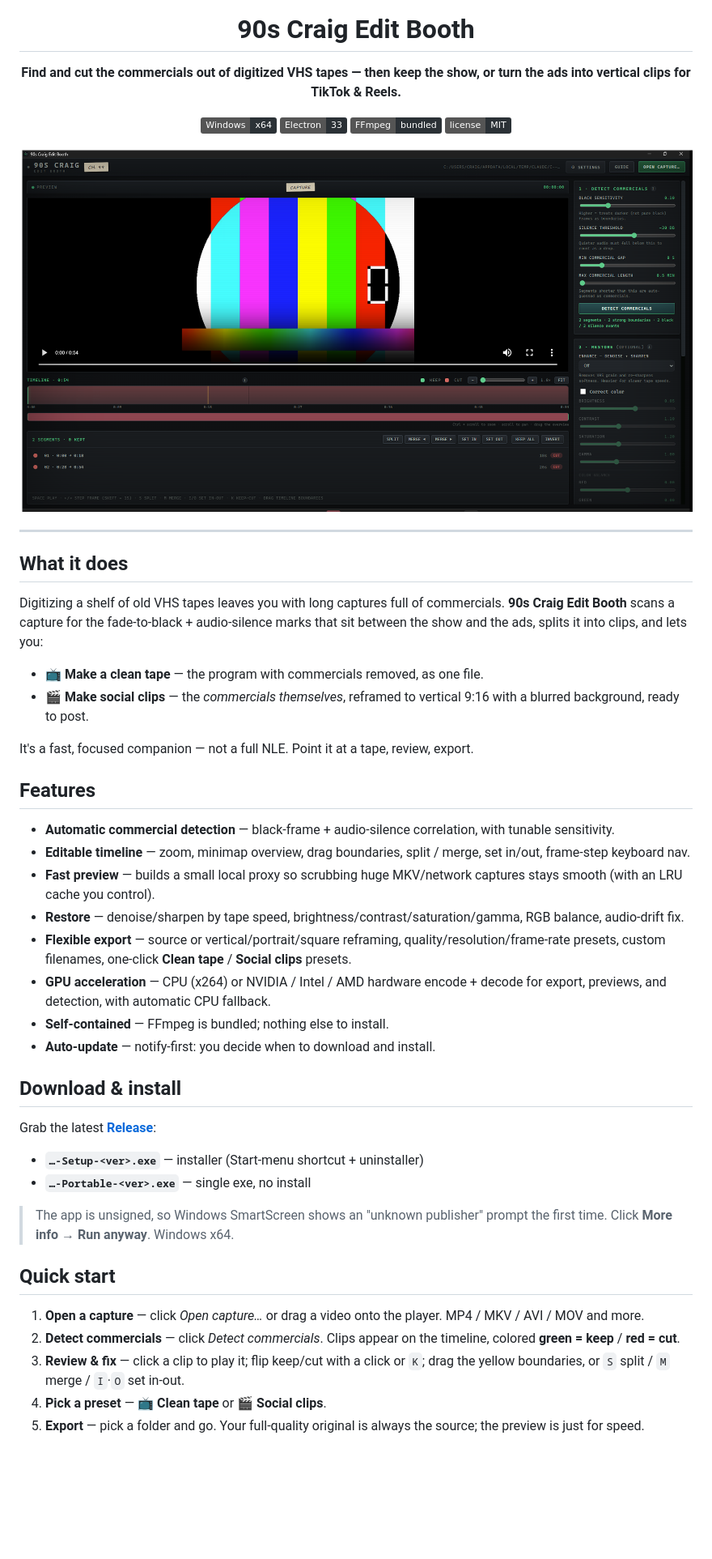
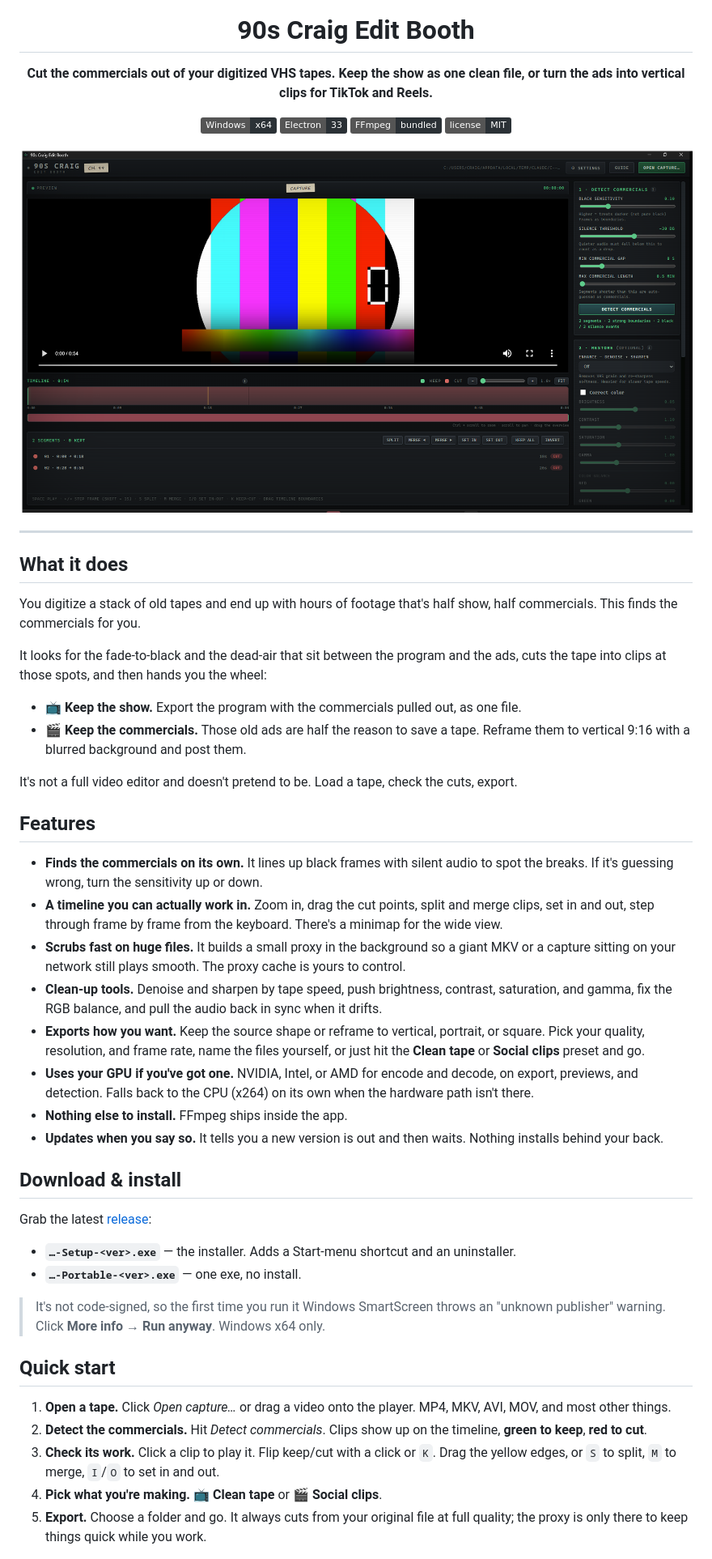
Before and after one commit to 90sCraig/vhs-commercial-cutter, a Markdown page: README.md, the part around one of its changes. Shown at 81% size. Drawn GitHub-style; badges without logos; blank space fills up the shorter version.

Commit message:
Rewrite README in Craig's voice, fix placeholder links

```diff
--- a/README.md
+++ b/README.md
@@ -4,7 +4,7 @@
 
 # 90s Craig Edit Booth
 
-**Find and cut the commercials out of digitized VHS tapes — then keep the show, or turn the ads into vertical clips for TikTok & Reels.**
+**Cut the commercials out of your digitized VHS tapes. Keep the show as one clean file, or turn the ads into vertical clips for TikTok and Reels.**
 
 ![Windows](https://img.shields.io/badge/Windows-x64-2b3136?logo=windows&logoColor=5fce8c)
 ![Built with Electron](https://img.shields.io/badge/Electron-33-2b3136?logo=electron&logoColor=5fce8c)
@@ -19,40 +19,42 @@
 
 ## What it does
 
-Digitizing a shelf of old VHS tapes leaves you with long captures full of commercials. **90s Craig Edit Booth** scans a capture for the fade-to-black + audio-silence marks that sit between the show and the ads, splits it into clips, and lets you:
+You digitize a stack of old tapes and end up with hours of footage that's half show, half commercials. This finds the commercials for you.
 
-- 📺 **Make a clean tape** — the program with commercials removed, as one file.
-- 🎬 **Make social clips** — the *commercials themselves*, reframed to vertical 9:16 with a blurred background, ready to post.
+It looks for the fade-to-black and the dead-air that sit between the program and the ads, cuts the tape into clips at those spots, and then hands you the wheel:
 
-It's a fast, focused companion — not a full NLE. Point it at a tape, review, export.
+- 📺 **Keep the show.** Export the program with the commercials pulled out, as one file.
+- 🎬 **Keep the commercials.** Those old ads are half the reason to save a tape. Reframe them to vertical 9:16 with a blurred background and post them.
+
+It's not a full video editor and doesn't pretend to be. Load a tape, check the cuts, export.
 
 ## Features
 
-- **Automatic commercial detection** — black-frame + audio-silence correlation, with tunable sensitivity.
-- **Editable timeline** — zoom, minimap overview, drag boundaries, split / merge, set in/out, frame-step keyboard nav.
-- **Fast preview** — builds a small local proxy so scrubbing huge MKV/network captures stays smooth (with an LRU cache you control).
-- **Restore** — denoise/sharpen by tape speed, brightness/contrast/saturation/gamma, RGB balance, audio-drift fix.
-- **Flexible export** — source or vertical/portrait/square reframing, quality/resolution/frame-rate presets, custom filenames, one-click **Clean tape** / **Social clips** presets.
-- **GPU acceleration** — CPU (x264) or NVIDIA / Intel / AMD hardware encode + decode for export, previews, and detection, with automatic CPU fallback.
-- **Self-contained** — FFmpeg is bundled; nothing else to install.
-- **Auto-update** — notify-first: you decide when to download and install.
+- **Finds the commercials on its own.** It lines up black frames with silent audio to spot the breaks. If it's guessing wrong, turn the sensitivity up or down.
+- **A timeline you can actually work in.** Zoom in, drag the cut points, split and merge clips, set in and out, step through frame by frame from the keyboard. There's a minimap for the wide view.
+- **Scrubs fast on huge files.** It builds a small proxy in the background so a giant MKV or a capture sitting on your network still plays smooth. The proxy cache is yours to control.
+- **Clean-up tools.** Denoise and sharpen by tape speed, push brightness, contrast, saturation, and gamma, fix the RGB balance, and pull the audio back in sync when it drifts.
+- **Exports how you want.** Keep the source shape or reframe to vertical, portrait, or square. Pick your quality, resolution, and frame rate, name the files yourself, or just hit the **Clean tape** or **Social clips** preset and go.
+- **Uses your GPU if you've got one.** NVIDIA, Intel, or AMD for encode and decode, on export, previews, and detection. Falls back to the CPU (x264) on its own when the hardware path isn't there.
+- **Nothing else to install.** FFmpeg ships inside the app.
+- **Updates when you say so.** It tells you a new version is out and then waits. Nothing installs behind your back.
 
 ## Download & install
 
-Grab the latest **[Release](https://github.com/90sCraig/vhs-commercial-cutter/releases/latest)**:
+Grab the latest [release](https://github.com/90sCraig/vhs-commercial-cutter/releases/latest):
 
-- **`…-Setup-<ver>.exe`** — installer (Start-menu shortcut + uninstaller)
-- **`…-Portable-<ver>.exe`** — single exe, no install
+- **`…-Setup-<ver>.exe`** — the installer. Adds a Start-menu shortcut and an uninstaller.
+- **`…-Portable-<ver>.exe`** — one exe, no install.
 
-> The app is unsigned, so Windows SmartScreen shows an "unknown publisher" prompt the first time. Click **More info → Run anyway**. Windows x64.
+> It's not code-signed, so the first time you run it Windows SmartScreen throws an "unknown publisher" warning. Click **More info → Run anyway**. Windows x64 only.
 
 ## Quick start
 
-1. **Open a capture** — click *Open capture…* or drag a video onto the player. MP4 / MKV / AVI / MOV and more.
-2. **Detect commercials** — click *Detect commercials*. Clips appear on the timeline, colored **green = keep** / **red = cut**.
-3. **Review & fix** — click a clip to play it; flip keep/cut with a click or `K`; drag the yellow boundaries, or `S` split / `M` merge / `I`·`O` set in-out.
-4. **Pick a preset** — **📺 Clean tape** or **🎬 Social clips**.
-5. **Export** — pick a folder and go. Your full-quality original is always the source; the preview is just for speed.
+1. **Open a tape.** Click *Open capture…* or drag a video onto the player. MP4, MKV, AVI, MOV, and most other things.
+2. **Detect the commercials.** Hit *Detect commercials*. Clips show up on the timeline, **green to keep**, **red to cut**.
+3. **Check its work.** Click a clip to play it. Flip keep/cut with a click or `K`. Drag the yellow edges, or `S` to split, `M` to merge, `I`/`O` to set in and out.
+4. **Pick what you're making.** **📺 Clean tape** or **🎬 Social clips**.
+5. **Export.** Choose a folder and go. It always cuts from your original file at full quality; the proxy is only there to keep things quick while you work.
 
 <div align="center">
 <img src="docs/screenshots/guide.png" alt="In-app guide" width="440" />
```
Also changed, not shown: other parts of README.md (+20 -18 lines).
